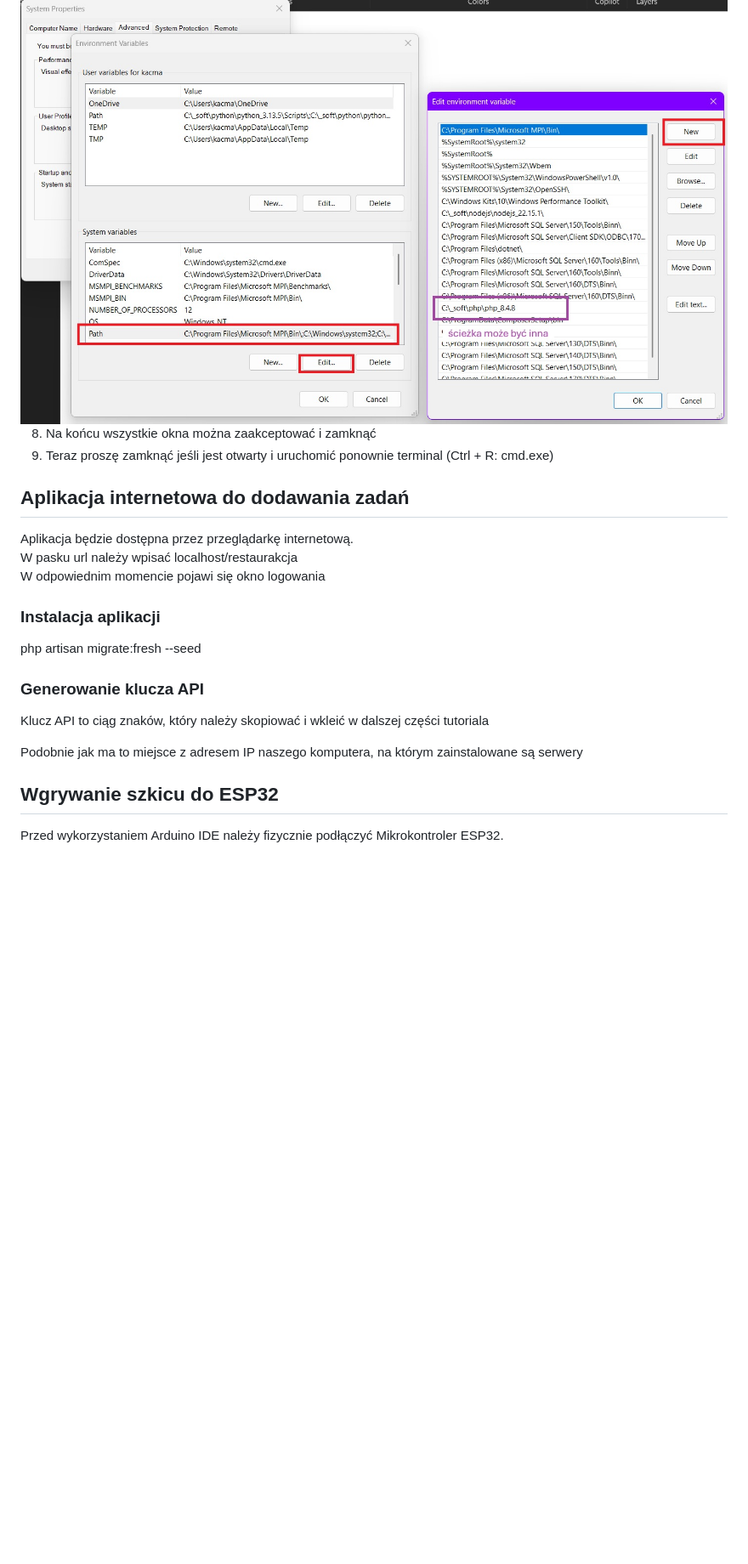
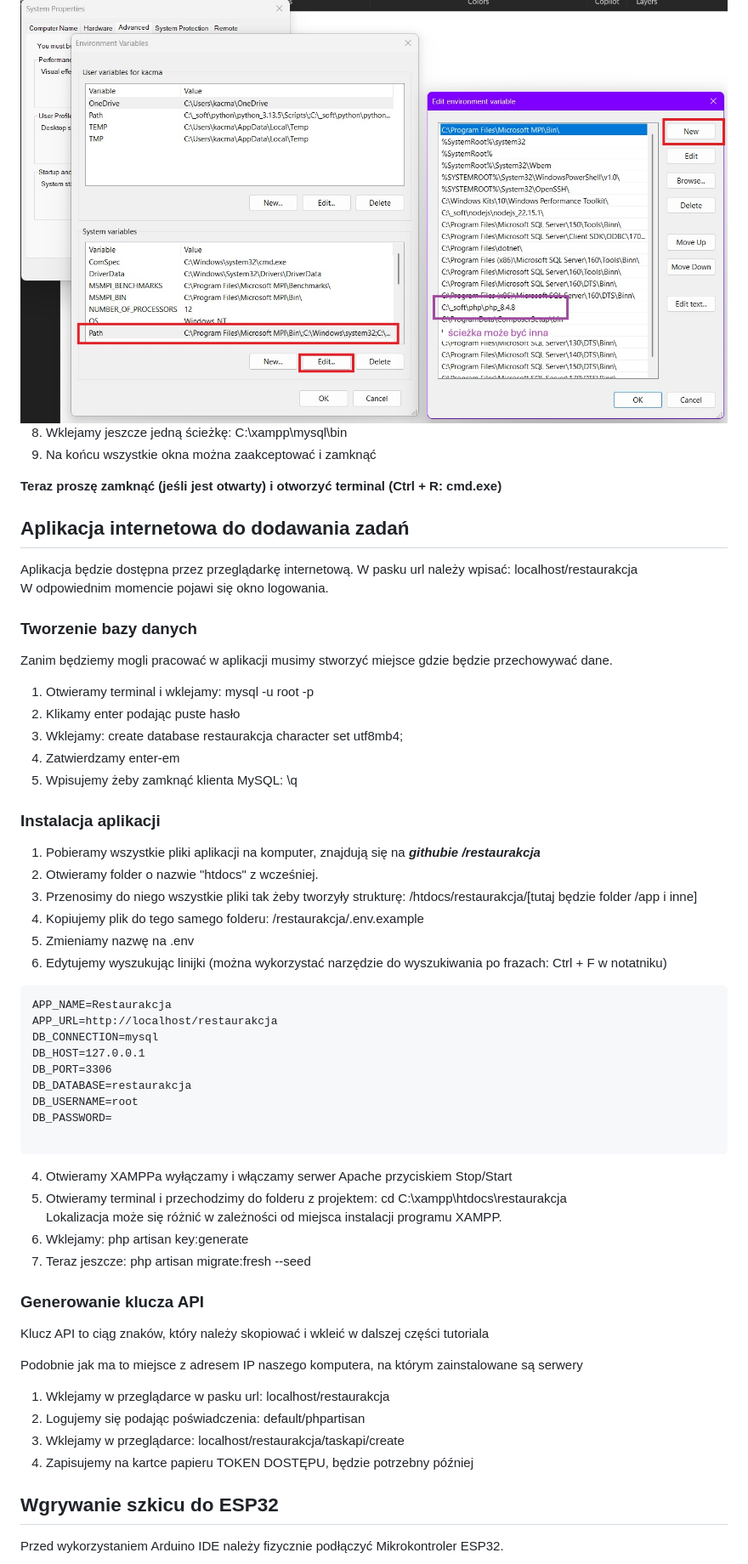
Before and after one commit to kacmal314/restaurakcja, a Markdown page: README.md, the part around the change printed below. Shown: that part at 85% size. Rendered like a GitHub page; blank space fills up the shorter version.

Commit message:
dokumentacja
milestone

````diff
--- a/README.md
+++ b/README.md
@@ -158,24 +158,60 @@ lub inną w zależności od procesu instalacyjnego (powinna kończyć się na "\
 
 <img src="./README/environment.jpg" />
 
-8. Na końcu wszystkie okna można zaakceptować i zamknąć
-9. Teraz proszę zamknąć jeśli jest otwarty i uruchomić ponownie terminal (Ctrl + R: cmd.exe)
+8. Wklejamy jeszcze jedną ścieżkę: C:\xampp\mysql\bin
+9. Na końcu wszystkie okna można zaakceptować i zamknąć
+<p><strong>Teraz proszę zamknąć (jeśli jest otwarty) i otworzyć terminal (Ctrl + R: cmd.exe)</strong></p>
 
 <a name="Aplikacja"></a>
 ## Aplikacja internetowa do dodawania zadań
 
-Aplikacja będzie dostępna przez przeglądarkę internetową.<br />
-W pasku url należy wpisać localhost/restaurakcja<br />
-W odpowiednim momencie pojawi się okno logowania
+Aplikacja będzie dostępna przez przeglądarkę internetową. W pasku url należy wpisać: localhost/restaurakcja<br />
+W odpowiednim momencie pojawi się okno logowania.
+
+### Tworzenie bazy danych
+
+<p>Zanim będziemy mogli pracować w aplikacji musimy stworzyć miejsce gdzie będzie przechowywać dane.</p>
+
+1. Otwieramy terminal i wklejamy: mysql -u root -p
+2. Klikamy enter podając puste hasło
+3. Wklejamy: create database restaurakcja character set utf8mb4;
+4. Zatwierdzamy enter-em
+5. Wpisujemy żeby zamknąć klienta MySQL: \q
 
 ### Instalacja aplikacji
 
-php artisan migrate:fresh --seed
+1. Pobieramy wszystkie pliki aplikacji na komputer, znajdują się na ___githubie ***/restaurakcja***___
+2. Otwieramy folder o nazwie "htdocs" z wcześniej.
+3. Przenosimy do niego wszystkie pliki tak żeby tworzyły strukturę: /htdocs/restaurakcja/[tutaj będzie folder /app i inne]
+4. Kopiujemy plik do tego samego folderu: /restaurakcja/.env.example
+5. Zmieniamy nazwę na .env
+6. Edytujemy wyszukując linijki (można wykorzystać narzędzie do wyszukiwania po frazach: Ctrl + F w notatniku)<br />
+```.env
+APP_NAME=Restaurakcja
+APP_URL=http://localhost/restaurakcja
+DB_CONNECTION=mysql
+DB_HOST=127.0.0.1
+DB_PORT=3306
+DB_DATABASE=restaurakcja
+DB_USERNAME=root
+DB_PASSWORD=
+
+```
+4. Otwieramy XAMPPa wyłączamy i włączamy serwer Apache przyciskiem Stop/Start
+5. Otwieramy terminal i przechodzimy do folderu z projektem: cd C:\xampp\htdocs\restaurakcja<br />
+Lokalizacja może się różnić w zależności od miejsca instalacji programu XAMPP.
+6. Wklejamy: php artisan key:generate
+7. Teraz jeszcze: php artisan migrate:fresh --seed
 
 ### Generowanie klucza API
 
 <p>Klucz API to ciąg znaków, który należy skopiować i wkleić w dalszej części tutoriala</p>
 <p>Podobnie jak ma to miejsce z adresem IP naszego komputera, na którym zainstalowane są serwery</p>
+
+1. Wklejamy w przeglądarce w pasku url: localhost/restaurakcja
+2. Logujemy się podając poświadczenia: default/phpartisan
+3. Wklejamy w przeglądarce: localhost/restaurakcja/taskapi/create
+4. Zapisujemy na kartce papieru TOKEN DOSTĘPU, będzie potrzebny później
 
 <a name="Wgrywanie"></a>
 ## Wgrywanie szkicu do ESP32
````
Also changed, not shown: other parts of README.md (+1 -1 lines), README/xampp.png.
